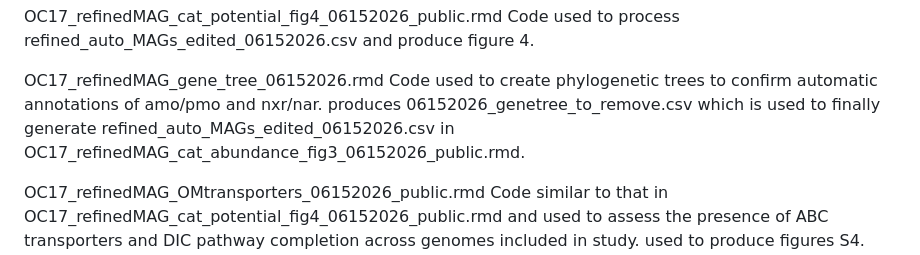
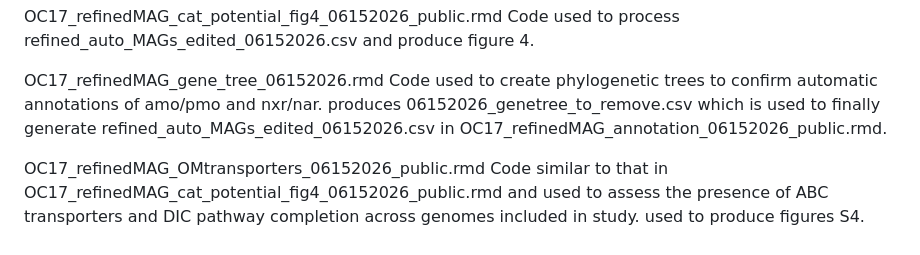
Before and after one commit to rebeccasophiasalcedo/OC17wc_deepauto_06152026, a Markdown page: README.md, the part around the change. Drawn GitHub-style.

```diff
--- a/README.md
+++ b/README.md
@@ -31,7 +31,7 @@ OC17_refinedMAG_cat_potential_fig4_06152026_public.rmd
 
 OC17_refinedMAG_gene_tree_06152026.rmd
   Code used to create phylogenetic trees to confirm automatic annotations of amo/pmo and nxr/nar. produces 06152026_genetree_to_remove.csv
-  which is used to finally generate refined_auto_MAGs_edited_06152026.csv in OC17_refinedMAG_cat_abundance_fig3_06152026_public.rmd.
+  which is used to finally generate refined_auto_MAGs_edited_06152026.csv in OC17_refinedMAG_annotation_06152026_public.rmd.
 
 OC17_refinedMAG_OMtransporters_06152026_public.rmd
   Code similar to that in OC17_refinedMAG_cat_potential_fig4_06152026_public.rmd and used to assess the presence of ABC transporters and DIC
```
